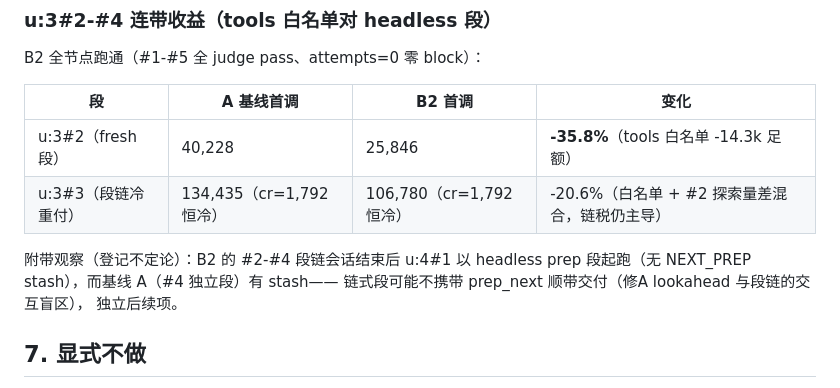
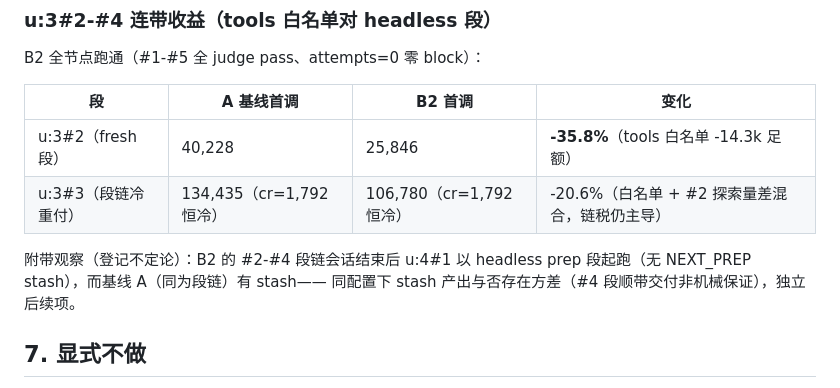
Before and after one commit to Dl848391784/dl-workflow, a Markdown page: designs/u3-sub1-cost-optimization-design.md, the part around the change. Rendered like a GitHub page.

Commit message:
docs(designs+skill): u3-sub1-cost 收官——连带收益表/段链恒冷附项/stash 方差登记 + 沉淀 #23 泛化第二例（tools-only 边界 + variadic 探针教训）
Co-Authored-By: Claude <noreply@anthropic.com>

```diff
--- a/designs/u3-sub1-cost-optimization-design.md
+++ b/designs/u3-sub1-cost-optimization-design.md
@@ -221,9 +221,8 @@ B2 全节点跑通（#1-#5 全 judge pass、attempts=0 零 block）：
 | u:3#3（段链冷重付） | 134,435（cr=1,792 恒冷） | 106,780（cr=1,792 恒冷） | -20.6%（白名单 + #2 探索量差混合，链税仍主导） |
 
 附带观察（登记不定论）：B2 的 #2-#4 段链会话结束后 u:4#1 以 headless
-prep 段起跑（无 NEXT_PREP stash），而基线 A（#4 独立段）有 stash——
-链式段可能不携带 prep_next 顺带交付（修A lookahead 与段链的交互盲区），
-独立后续项。
+prep 段起跑（无 NEXT_PREP stash），而基线 A（同为段链）有 stash——
+同配置下 stash 产出与否存在方差（#4 段顺带交付非机械保证），独立后续项。
 
 ## 7. 显式不做
 
```
